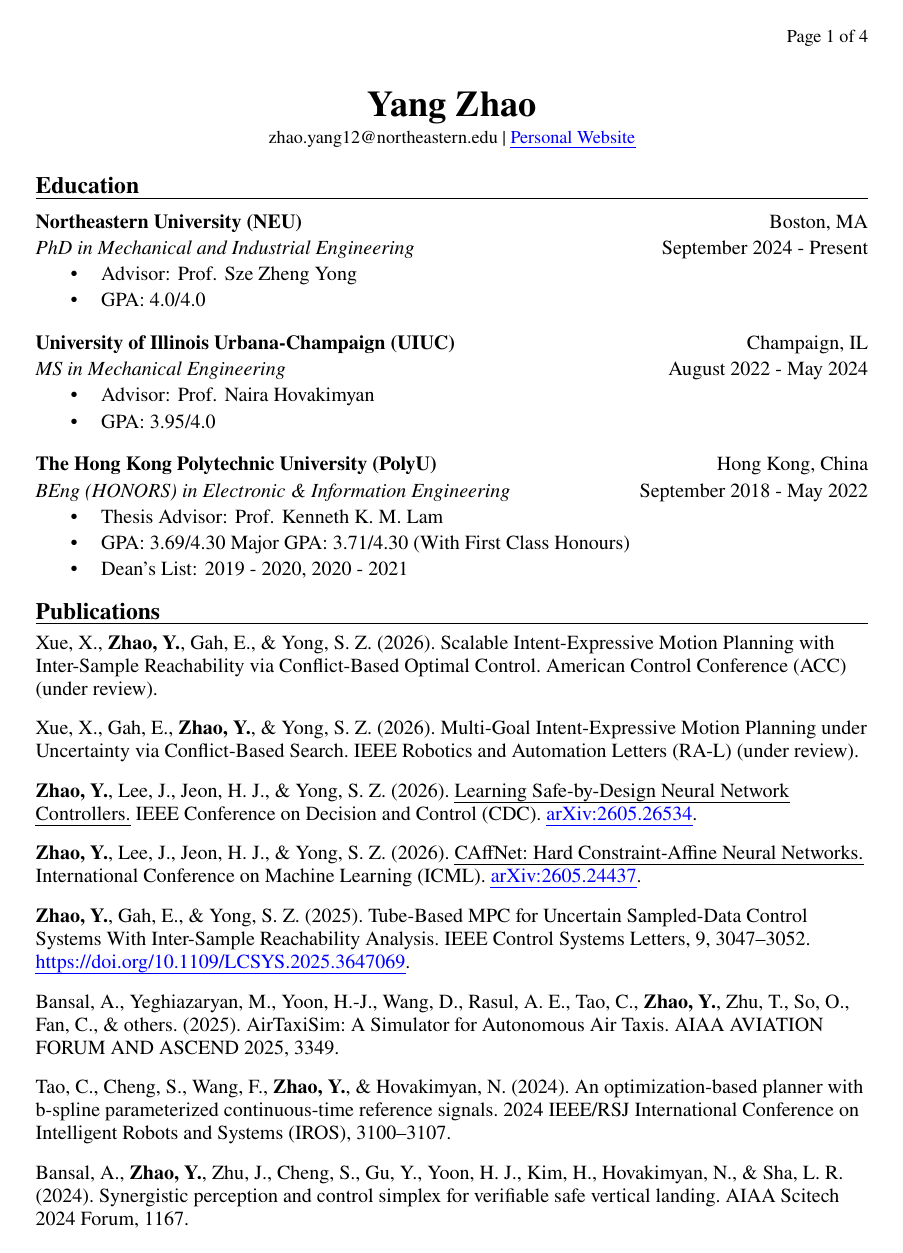
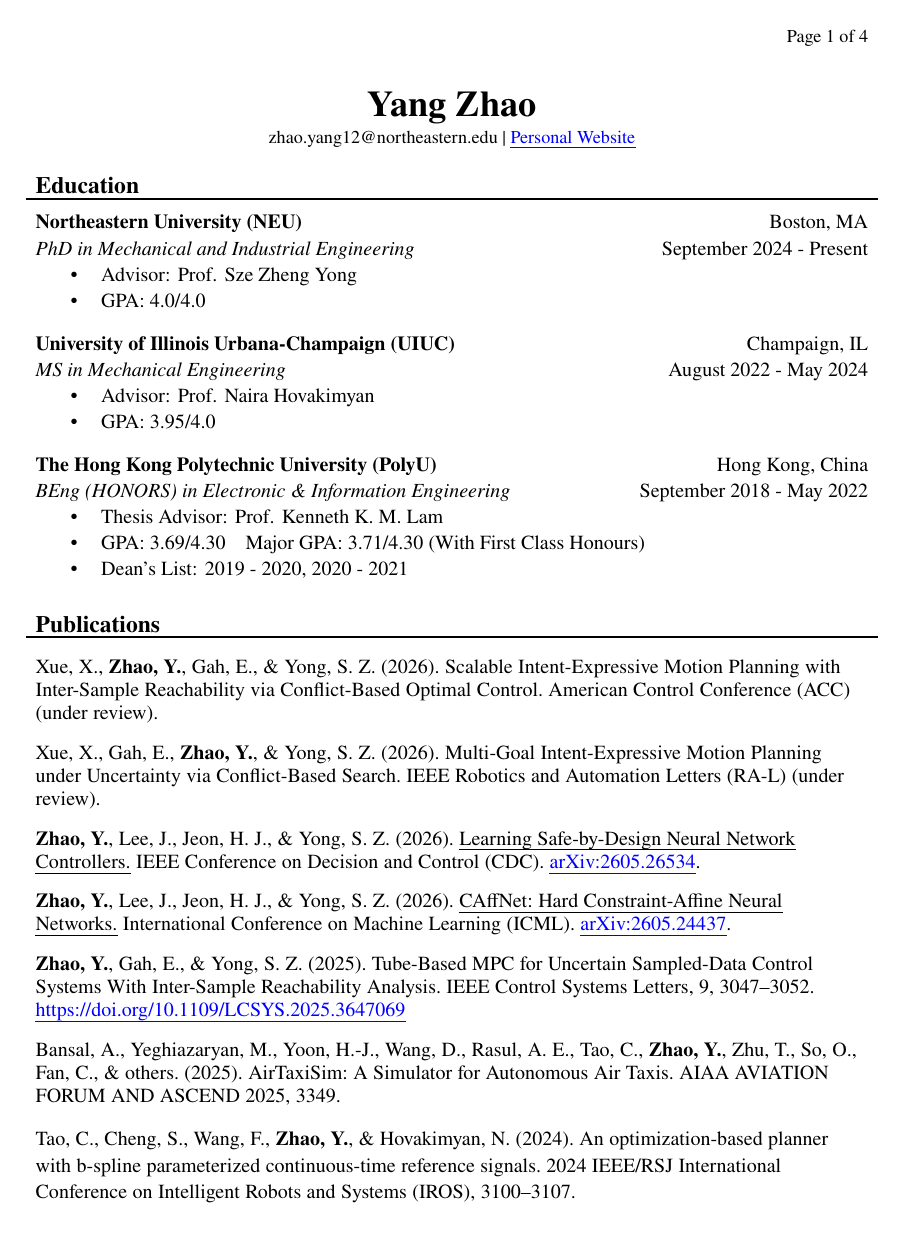
Before and after one commit to YangZhao-YZ/YangZhao_CV, a LaTeX document (main.tex, which reads cvpublications.bst, cvstyle.sty): page 1 of 4. Compiled offline with pdfLaTeX.

Commit message:
Match Word CV publication formatting and restore research layout

```diff
--- a/cvpublications.bst
+++ b/cvpublications.bst
@@ -2,7 +2,7 @@
 %% Entries are displayed in main.tex order by bibentry; no sorting is needed.
 ENTRY
   { author title journal booktitle year volume number pages
-    doi url eprint archivePrefix note cvtitleunderline }
+    doi url eprint archivePrefix note cvtitleunderline cvlinespacing }
   {} {}
 INTEGERS { nameptr numnames }
 STRINGS { names name result entrytext venue }
@@ -82,7 +82,7 @@ FUNCTION {format.entry}
       if$
     }
     { entrytext " \href{https://doi.org/" * doi *
-      "}{\uline{https://doi.org/" * doi * "}}." * 'entrytext := }
+      "}{\uline{https://doi.org/" * doi * "}}" * 'entrytext := }
   if$
   entrytext
 }
@@ -90,7 +90,8 @@ FUNCTION {format.entry}
 FUNCTION {output.entry}
 { newline$
   "\bibitem{" cite$ * "}" * write$ newline$
-  format.entry write$ newline$
+  cvlinespacing empty$ { "12.65" } { cvlinespacing } if$
+  "\cvpublicationtext{" swap$ * "}{" * format.entry * "}" * write$ newline$
   newline$
 }
 FUNCTION {article} { output.entry }
--- a/cvstyle.sty
+++ b/cvstyle.sty
@@ -33,15 +33,15 @@
 \newcommand{\cvsection}[1]{%
   \par\addvspace{9pt}\Needspace{4\baselineskip}%
   {\fontsize{13}{15}\selectfont\bfseries #1\par}%
-  \vspace{2pt}\hrule height 0.8pt\relax\vspace{6pt}}
+  \vspace{2pt}\nointerlineskip\moveleft5.28bp\vbox{\hrule width\dimexpr\linewidth+10.56bp\relax height1bp}\nointerlineskip\vspace{6pt}}
 \newcommand{\cvrow}[2]{%
   \noindent\begin{tabular*}{\linewidth}{@{}l@{\extracolsep{\fill}}r@{}}%
     #1 & #2\\
   \end{tabular*}\par}
 \newcommand{\cventryspace}{\par\addvspace{9pt}\Needspace{3\baselineskip}}
-\newcommand{\cvproject}[1]{\par\Needspace{2\baselineskip}#1\par}
+\newcommand{\cvproject}[1]{\par\Needspace{2\baselineskip}\hspace*{11bp}#1\par}
 \newcommand{\cvpublication}[1]{%
-  {\fontsize{11bp}{12.7bp}\selectfont\bibentry{#1}.\par}\addvspace{9pt}}
+  \bibentry{#1}\par\addvspace{9.2bp}}
 
 % The content file supplies only contact text; header formatting lives here.
 \newcommand{\cvheader}[3]{%
@@ -58,3 +58,14 @@
 
 % Load BibTeX records without printing a separate reference list.
 \AtBeginDocument{\bibliographystyle{cvpublications}\nobibliography{publications}}
+
+% Word's publication paragraphs use single spacing, except the last two
+% entries, which explicitly use 1.15 line spacing in the source document.
+% Fixed word spacing compensates for the substitute font’s tighter kerning.
+\newcommand{\cvpublicationtext}[2]{%
+  {\fontsize{11bp}{#1bp}\selectfont\spaceskip=0.27em\relax\interlinepenalty=10000 #2\par}}
+\newcommand{\cvpublicationsection}[1]{%
+  \par\addvspace{16bp}\cvsection{#1}\vspace{6bp}}
+
+% Research roles follow advisors on their own line in the Word CV.
+\newcommand{\cvresearchdetails}[2]{\textit{#1}\par\textit{#2}\par}
--- a/main.tex
+++ b/main.tex
@@ -27,12 +27,12 @@
 \cvrow{\textit{BEng (HONORS) in Electronic \& Information Engineering}}{September 2018 - May 2022}
 \begin{itemize}
   \item Thesis Advisor: Prof. Kenneth K. M. Lam
-  \item GPA: 3.69/4.30    Major GPA: 3.71/4.30 (With First Class Honours)
+  \item GPA: 3.69/4.30\quad Major GPA: 3.71/4.30 (With First Class Honours)
   \item Dean’s List: 2019 - 2020, 2020 - 2021
 \end{itemize}
 
 % Publications
-\cvsection{Publications}
+\cvpublicationsection{Publications}
 \cvpublication{xue2026scalable}
 \cvpublication{xue2026multigoal}
 \cvpublication{zhao2026safebydesign}
```
Also changed, not shown: publications.bib (+2 -0 lines), README.md, main.tex (10 more changed lines).
